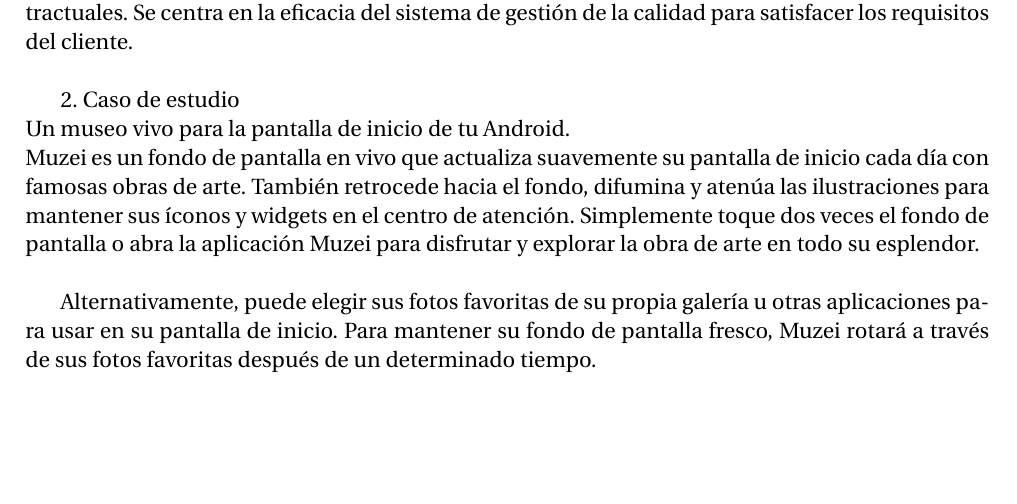
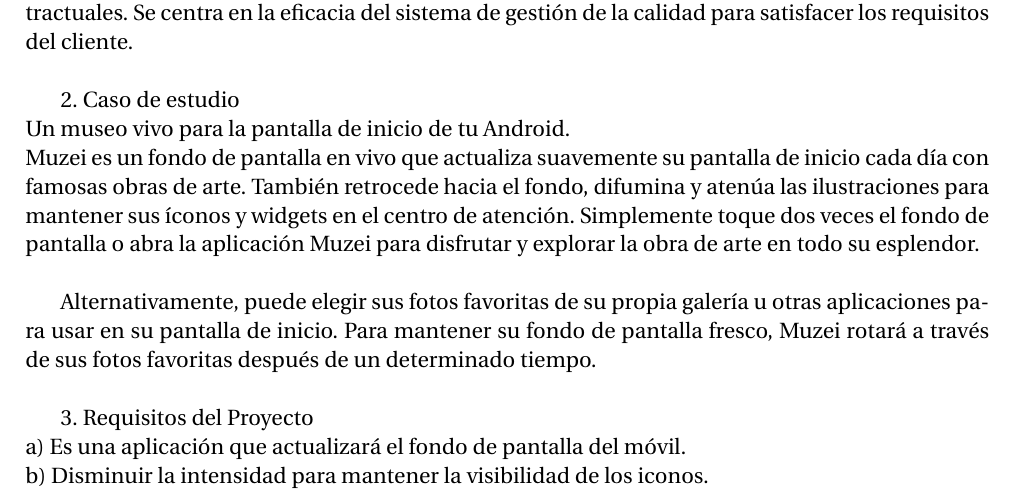
Before and after one commit to joan2211/Proyecto-Segundo-Parcial-, a LaTeX document (Proyecto Proceso.tex): part of page 2 of 2, cut so that both start at the same text, the shorter picture padded with empty space. Compiled offline with pdfLaTeX.

Commit message:
jejjej
jejejejejjejej

```diff
--- a/Proyecto Proceso.tex
+++ b/Proyecto Proceso.tex
@@ -29,6 +29,9 @@
 
 Alternativamente, puede elegir sus fotos favoritas de su propia galería u otras aplicaciones para usar en su pantalla de inicio. Para mantener su fondo de pantalla fresco, Muzei rotará a través de sus fotos favoritas después de un determinado tiempo.\\
 
+3.	Requisitos del Proyecto \\
+a)	Es una aplicación que actualizará el fondo de pantalla del móvil.\\
+b)	Disminuir la intensidad para mantener la visibilidad de los iconos.\\
 
 
 \end{document}
```
Also changed, not shown: Proyecto Proceso.pdf.
